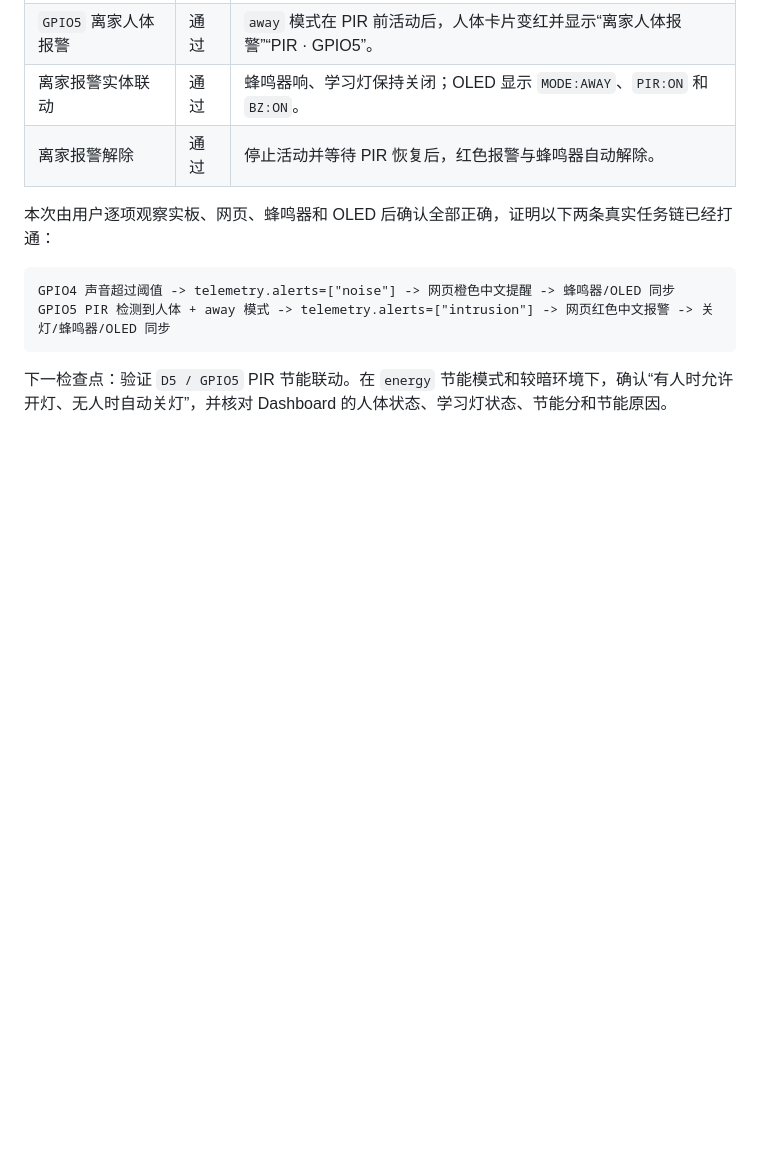
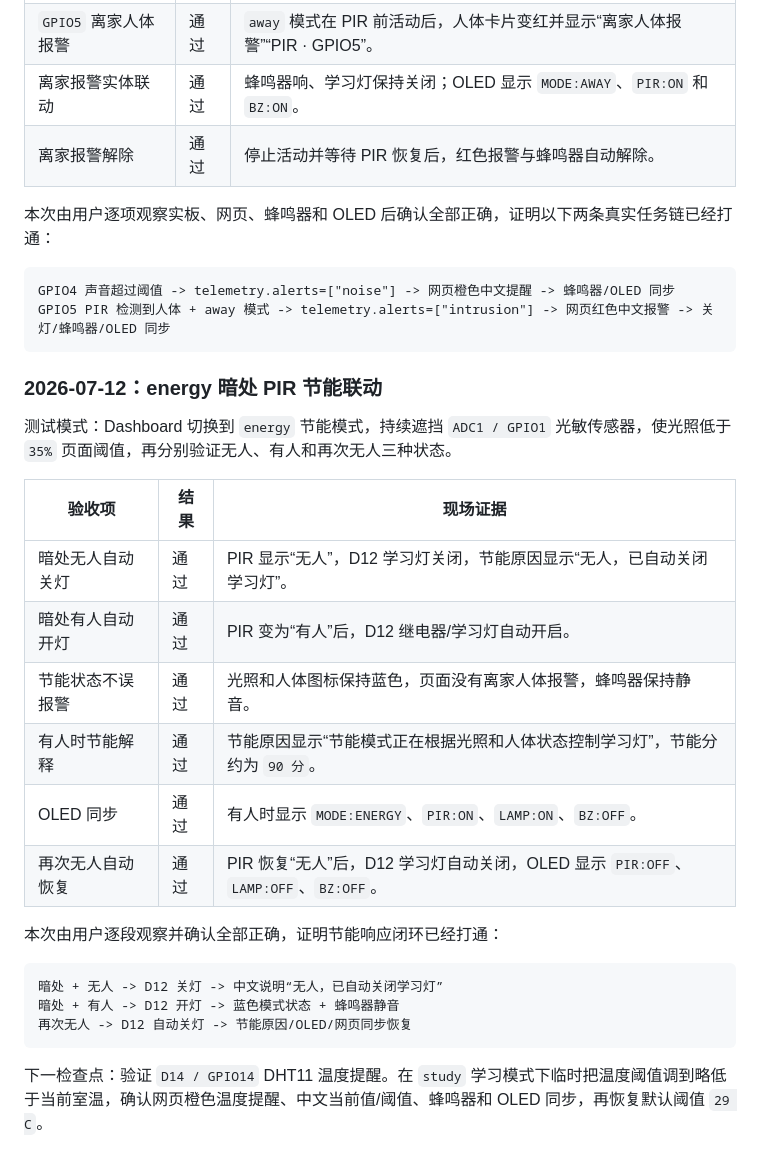
Before and after one commit to lostmyukii/zhihuishenghuohkxiao1, a Markdown page: 开发文档.md, the part around the change. GitHub-like rendering; blank space fills up the shorter version.

Commit message:
docs: record real energy pir validation

````diff
--- a/开发文档.md
+++ b/开发文档.md
@@ -444,4 +444,25 @@ GPIO4 声音超过阈值 -> telemetry.alerts=["noise"] -> 网页橙色中文提
 GPIO5 PIR 检测到人体 + away 模式 -> telemetry.alerts=["intrusion"] -> 网页红色中文报警 -> 关灯/蜂鸣器/OLED 同步
 ```
 
-下一检查点：验证 `D5 / GPIO5` PIR 节能联动。在 `energy` 节能模式和较暗环境下，确认“有人时允许开灯、无人时自动关灯”，并核对 Dashboard 的人体状态、学习灯状态、节能分和节能原因。
+### 2026-07-12：energy 暗处 PIR 节能联动
+
+测试模式：Dashboard 切换到 `energy` 节能模式，持续遮挡 `ADC1 / GPIO1` 光敏传感器，使光照低于 `35%` 页面阈值，再分别验证无人、有人和再次无人三种状态。
+
+| 验收项 | 结果 | 现场证据 |
+| --- | --- | --- |
+| 暗处无人自动关灯 | 通过 | PIR 显示“无人”，D12 学习灯关闭，节能原因显示“无人，已自动关闭学习灯”。 |
+| 暗处有人自动开灯 | 通过 | PIR 变为“有人”后，D12 继电器/学习灯自动开启。 |
+| 节能状态不误报警 | 通过 | 光照和人体图标保持蓝色，页面没有离家人体报警，蜂鸣器保持静音。 |
+| 有人时节能解释 | 通过 | 节能原因显示“节能模式正在根据光照和人体状态控制学习灯”，节能分约为 `90 分`。 |
+| OLED 同步 | 通过 | 有人时显示 `MODE:ENERGY`、`PIR:ON`、`LAMP:ON`、`BZ:OFF`。 |
+| 再次无人自动恢复 | 通过 | PIR 恢复“无人”后，D12 学习灯自动关闭，OLED 显示 `PIR:OFF`、`LAMP:OFF`、`BZ:OFF`。 |
+
+本次由用户逐段观察并确认全部正确，证明节能响应闭环已经打通：
+
+```text
+暗处 + 无人 -> D12 关灯 -> 中文说明“无人，已自动关闭学习灯”
+暗处 + 有人 -> D12 开灯 -> 蓝色模式状态 + 蜂鸣器静音
+再次无人 -> D12 自动关灯 -> 节能原因/OLED/网页同步恢复
+```
+
+下一检查点：验证 `D14 / GPIO14` DHT11 温度提醒。在 `study` 学习模式下临时把温度阈值调到略低于当前室温，确认网页橙色温度提醒、中文当前值/阈值、蜂鸣器和 OLED 同步，再恢复默认阈值 `29 C`。
````
